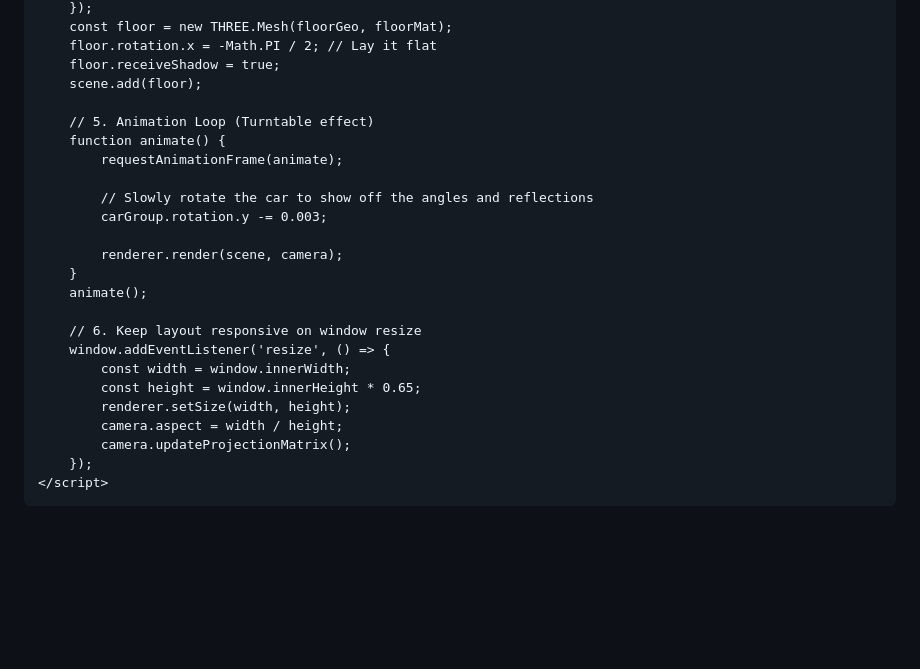
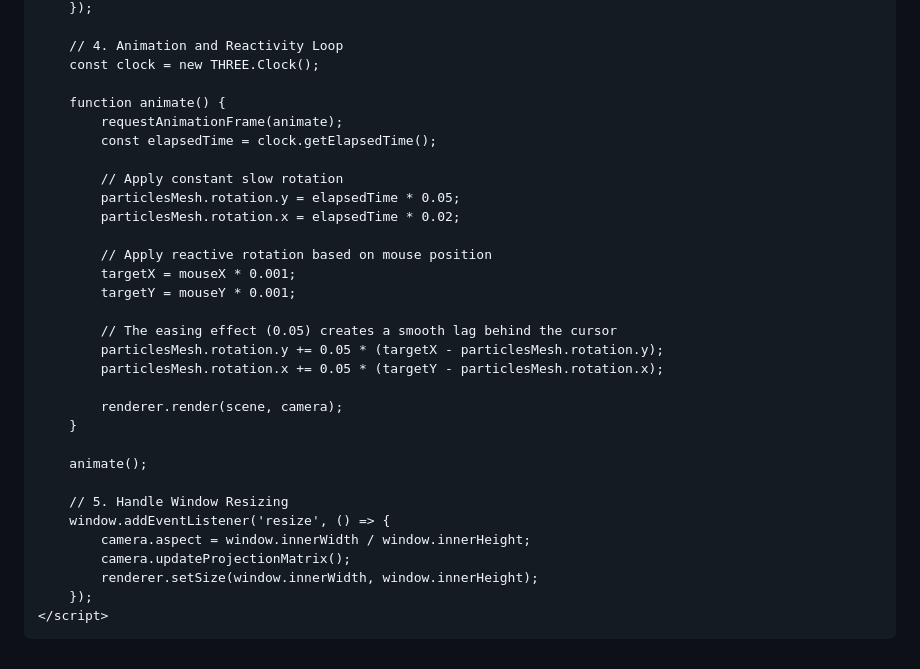
Before and after one commit to marker36/balls, a Markdown page: RED.md, the part around one of its changes. Rendered like a GitHub page; blank space fills up the shorter version.

```diff
--- a/RED.md
+++ b/RED.md
@@ -196,27 +115,34 @@
         });
-        const floor = new THREE.Mesh(floorGeo, floorMat);
-        floor.rotation.x = -Math.PI / 2; // Lay it flat
-        floor.receiveShadow = true;
-        scene.add(floor);
 
-        // 5. Animation Loop (Turntable effect)
+        // 4. Animation and Reactivity Loop
+        const clock = new THREE.Clock();
+
         function animate() {
             requestAnimationFrame(animate);
+            const elapsedTime = clock.getElapsedTime();
 
-            // Slowly rotate the car to show off the angles and reflections
-            carGroup.rotation.y -= 0.003;
+            // Apply constant slow rotation
+            particlesMesh.rotation.y = elapsedTime * 0.05;
+            particlesMesh.rotation.x = elapsedTime * 0.02;
+
+            // Apply reactive rotation based on mouse position
+            targetX = mouseX * 0.001;
+            targetY = mouseY * 0.001;
+
+            // The easing effect (0.05) creates a smooth lag behind the cursor
+            particlesMesh.rotation.y += 0.05 * (targetX - particlesMesh.rotation.y);
+            particlesMesh.rotation.x += 0.05 * (targetY - particlesMesh.rotation.x);
 
             renderer.render(scene, camera);
         }
+
         animate();
 
-        // 6. Keep layout responsive on window resize
+        // 5. Handle Window Resizing
         window.addEventListener('resize', () => {
-            const width = window.innerWidth;
-            const height = window.innerHeight * 0.65;
-            renderer.setSize(width, height);
-            camera.aspect = width / height;
+            camera.aspect = window.innerWidth / window.innerHeight;
             camera.updateProjectionMatrix();
+            renderer.setSize(window.innerWidth, window.innerHeight);
         });
     </script>
 </body>
```
Also changed, not shown: other parts of RED.md (+78 -159 lines).
